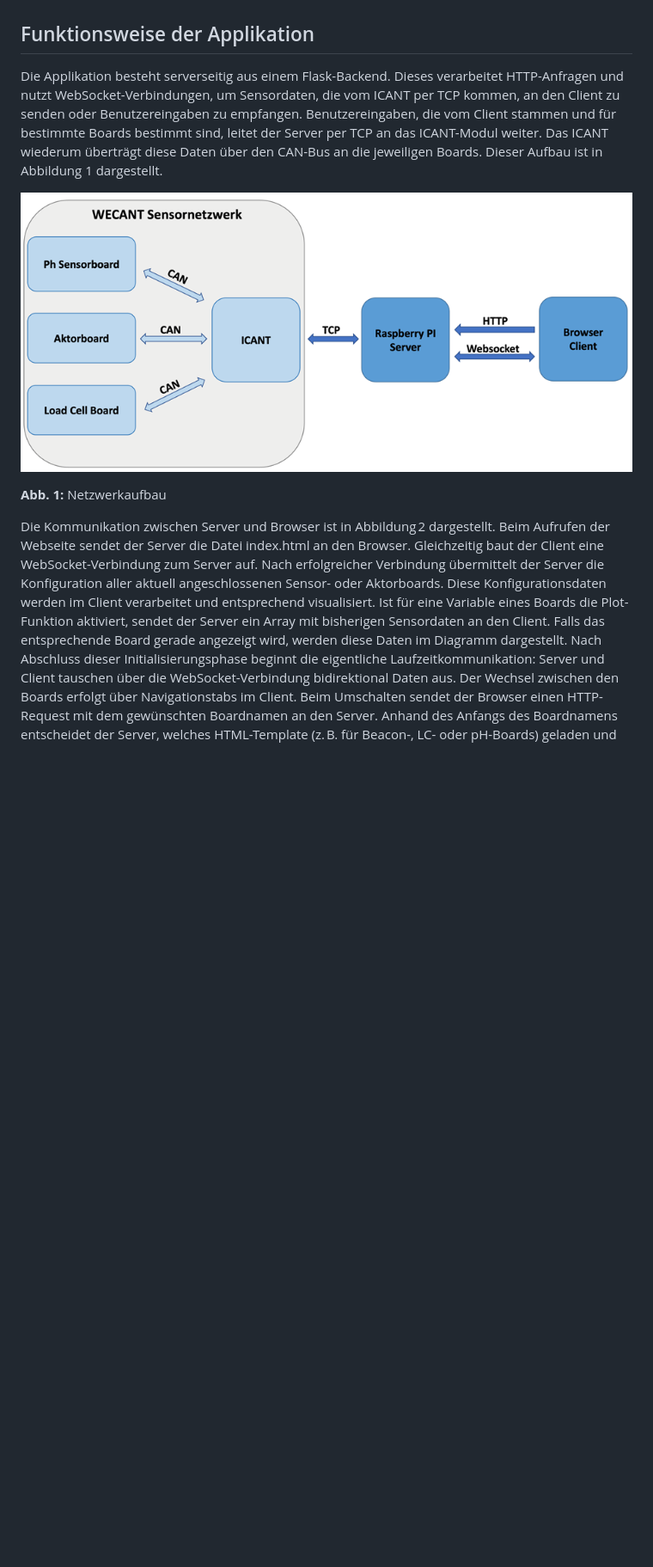
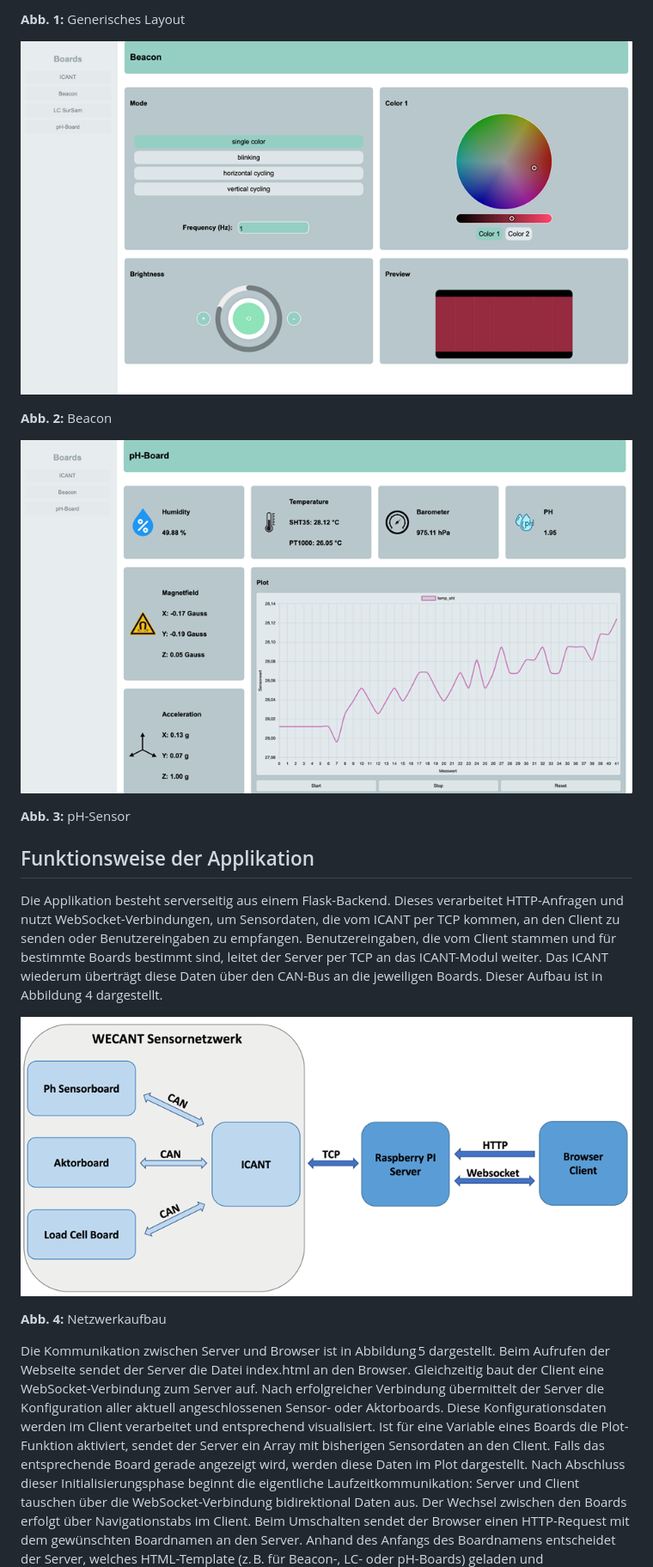
Before and after one commit to MelvinDeubelbeiss02/WECANT_Webinterface, a Markdown page: README.md, the part around the change printed below. Shown: that part at 86% size. Drawn GitHub-style; pictures changed too: images/page_beacon.png (added), images/page_phsensor.png (added); blank space fills up the shorter version.

```diff
--- a/README.md
+++ b/README.md
@@ -7,3 +22,15 @@ Unsere Applikation ist ein Webinterface für das Sensor/Aktor-Netzwerk *WECANT*
+**Abb. 1:** Generisches Layout
+
+![Abb. 2, Beacon](images/page_beacon.png)
+
+**Abb. 2:** Beacon
+
+![Abb. 3, pH-Sensor](images/page_phsensor.png)
+
+**Abb. 3:** pH-Sensor
+
+
+
 ## Funktionsweise der Applikation
-Die Applikation besteht serverseitig aus einem Flask-Backend. Dieses verarbeitet HTTP-Anfragen und nutzt WebSocket-Verbindungen, um Sensordaten, die vom ICANT per TCP kommen, an den Client zu senden oder Benutzereingaben zu empfangen. Benutzereingaben, die vom Client stammen und für bestimmte Boards bestimmt sind, leitet der Server per TCP an das ICANT-Modul weiter. Das ICANT wiederum überträgt diese Daten über den CAN-Bus an die jeweiligen Boards. Dieser Aufbau ist in Abbildung 1 dargestellt.
+Die Applikation besteht serverseitig aus einem Flask-Backend. Dieses verarbeitet HTTP-Anfragen und nutzt WebSocket-Verbindungen, um Sensordaten, die vom ICANT per TCP kommen, an den Client zu senden oder Benutzereingaben zu empfangen. Benutzereingaben, die vom Client stammen und für bestimmte Boards bestimmt sind, leitet der Server per TCP an das ICANT-Modul weiter. Das ICANT wiederum überträgt diese Daten über den CAN-Bus an die jeweiligen Boards. Dieser Aufbau ist in Abbildung 4 dargestellt.
 
@@ -11,10 +38,10 @@ Die Applikation besteht serverseitig aus einem Flask-Backend. Dieses verarbeitet
 
-**Abb. 1:** Netzwerkaufbau
+**Abb. 4:** Netzwerkaufbau
 
-Die Kommunikation zwischen Server und Browser ist in Abbildung 2 dargestellt.
+Die Kommunikation zwischen Server und Browser ist in Abbildung 5 dargestellt.
 Beim Aufrufen der Webseite sendet der Server die Datei index.html an den Browser. Gleichzeitig baut der Client eine WebSocket-Verbindung zum Server auf.
 Nach erfolgreicher Verbindung übermittelt der Server die Konfiguration aller aktuell angeschlossenen Sensor- oder Aktorboards. Diese Konfigurationsdaten werden im Client verarbeitet und entsprechend visualisiert.
-Ist für eine Variable eines Boards die Plot-Funktion aktiviert, sendet der Server ein Array mit bisherigen Sensordaten an den Client. Falls das entsprechende Board gerade angezeigt wird, werden diese Daten im Diagramm dargestellt.
+Ist für eine Variable eines Boards die Plot-Funktion aktiviert, sendet der Server ein Array mit bisherigen Sensordaten an den Client. Falls das entsprechende Board gerade angezeigt wird, werden diese Daten im Plot dargestellt.
 Nach Abschluss dieser Initialisierungsphase beginnt die eigentliche Laufzeitkommunikation: Server und Client tauschen über die WebSocket-Verbindung bidirektional Daten aus.
 Der Wechsel zwischen den Boards erfolgt über Navigationstabs im Client. Beim Umschalten sendet der Browser einen HTTP-Request mit dem gewünschten Boardnamen an den Server. Anhand des Anfangs des Boardnamens entscheidet der Server, welches HTML-Template (z. B. für Beacon-, LC- oder pH-Boards) geladen und zurückgesendet wird.
 
```
Also changed, not shown: other parts of README.md (+32 -8 lines), images/page_icant.png (added).
